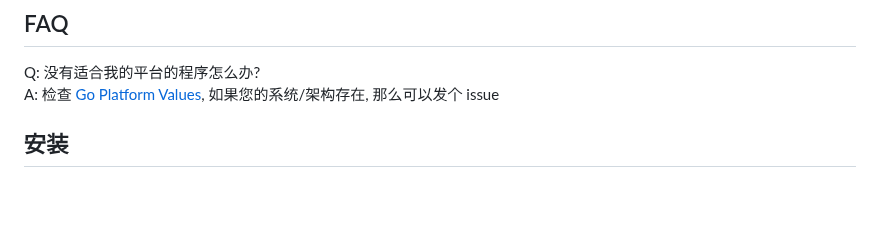
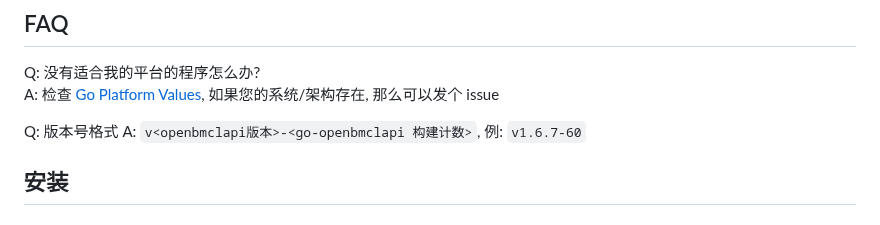
Before and after one commit to LiterMC/go-openbmclapi, a Markdown page: README.MD, the part around the change. Rendered like a GitHub page; blank space fills up the shorter version.

```diff
--- a/README.MD
+++ b/README.MD
@@ -19,6 +19,9 @@ Golang 版的 [OpemBmclAPI](https://github.com/bangbang93/openbmclapi)
 
 Q: 没有适合我的平台的程序怎么办?
 A: 检查 [Go Platform Values](https://gist.github.com/asukakenji/f15ba7e588ac42795f421b48b8aede63#platform-values), 如果您的系统/架构存在, 那么可以发个 issue
+
+Q: 版本号格式
+A: `v<openbmclapi版本>-<go-openbmclapi 构建计数>`, 例: `v1.6.7-60`
 
 ## 安装
 
```
